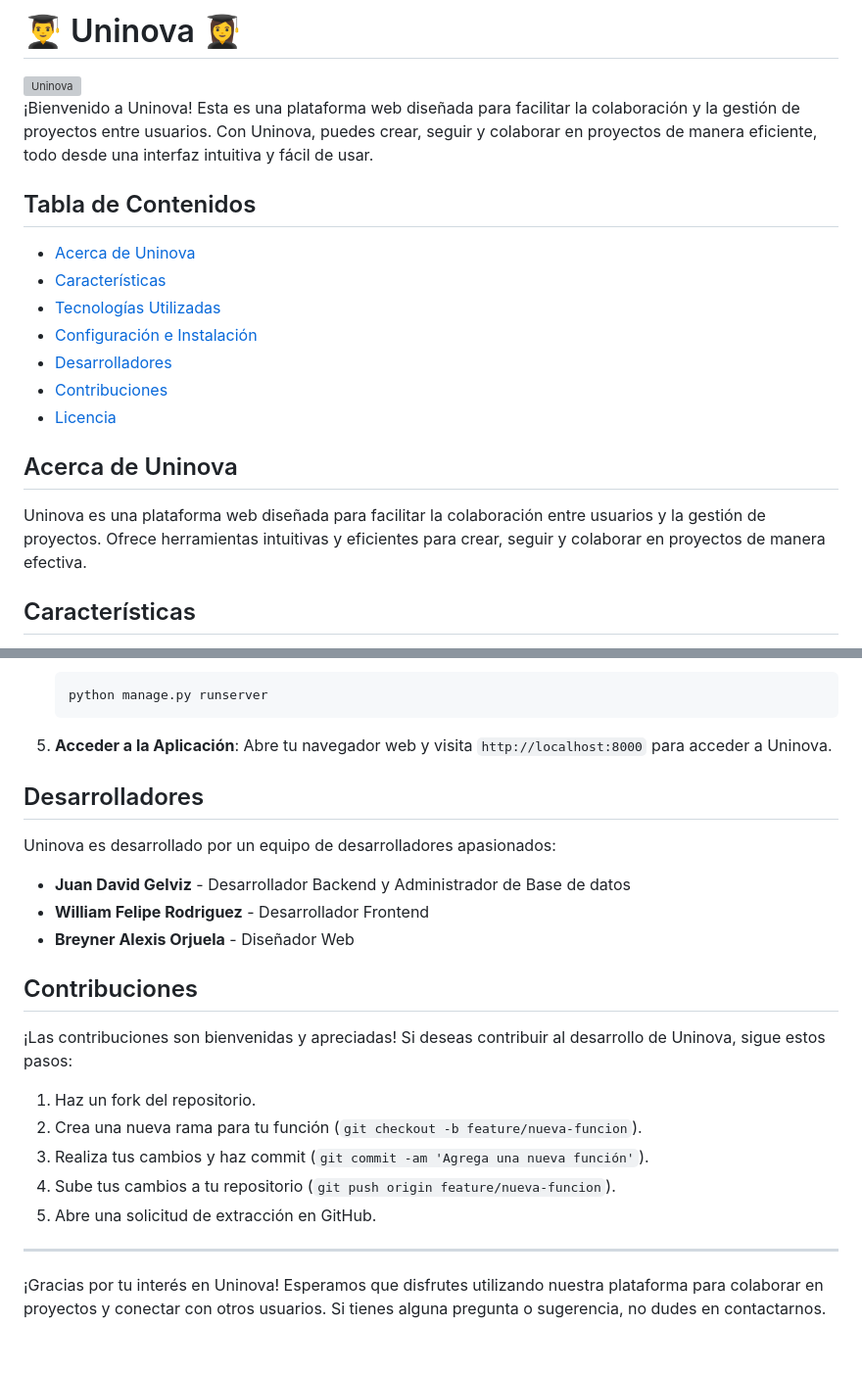
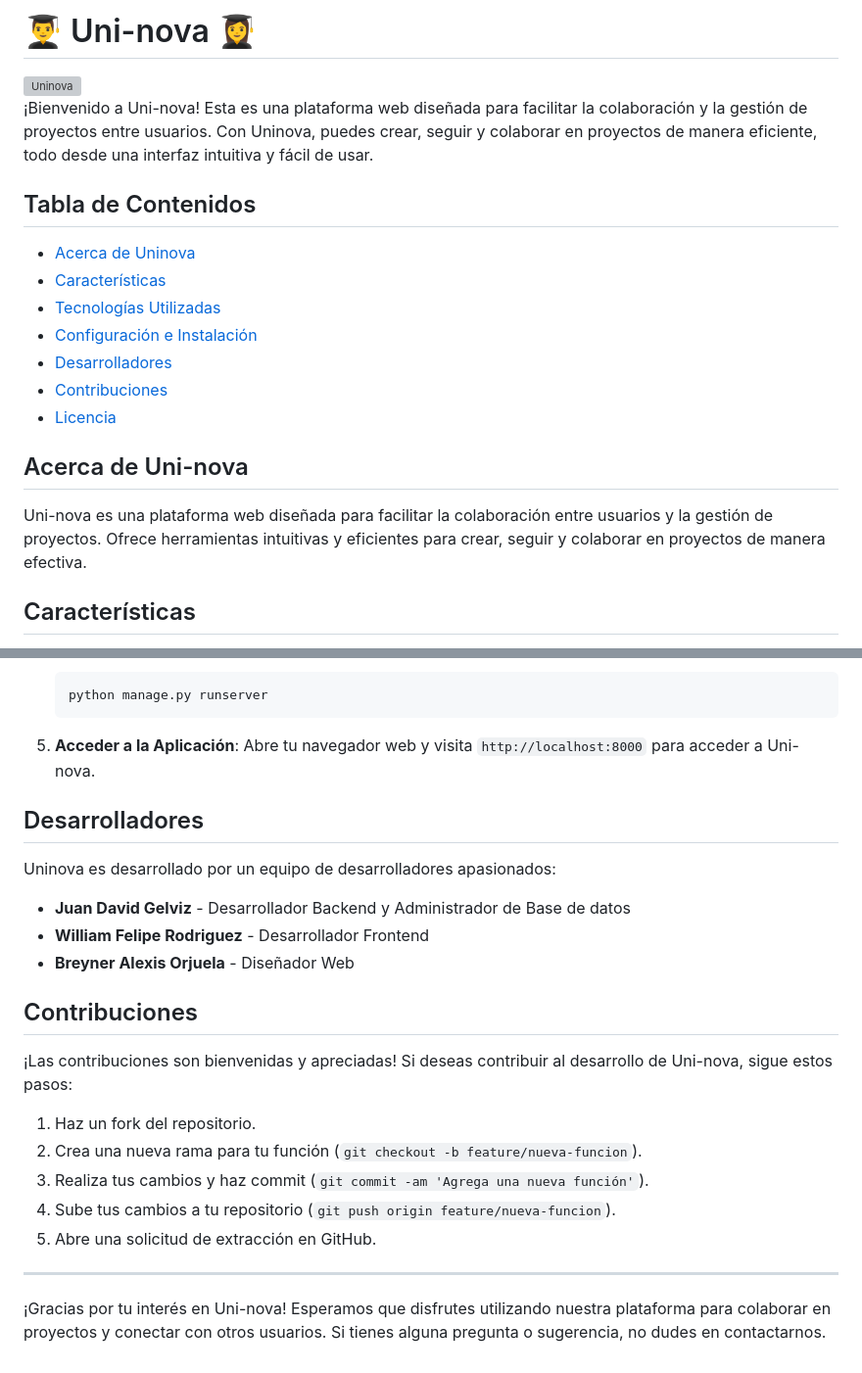
Before and after one commit to Gelviz274/Uni-nova, a Markdown page: README.md, 2 parts joined by grey strips. Shown: that part at 98% size. Drawn GitHub-style; grey boxes are pictures that could not be loaded.

````diff
--- a/README.md
+++ b/README.md
@@ -1,7 +1,7 @@
-# 👨‍🎓 Uninova 👩‍🎓
+# 👨‍🎓 Uni-nova 👩‍🎓
 <img src="https://github.com/Gelviz274/Uni-nova/assets/148910408/f2034100-435f-435a-a779-74639ec6a196" alt="Uninova" width="400">
 
-¡Bienvenido a Uninova! Esta es una plataforma web diseñada para facilitar la colaboración y la gestión de proyectos entre usuarios. Con Uninova, puedes crear, seguir y colaborar en proyectos de manera eficiente, todo desde una interfaz intuitiva y fácil de usar.
+¡Bienvenido a Uni-nova! Esta es una plataforma web diseñada para facilitar la colaboración y la gestión de proyectos entre usuarios. Con Uninova, puedes crear, seguir y colaborar en proyectos de manera eficiente, todo desde una interfaz intuitiva y fácil de usar.
 
 ## Tabla de Contenidos
 
@@ -13,9 +13,9 @@
 - [Contribuciones](#contribuciones)
 - [Licencia](#licencia)
 
-## Acerca de Uninova
+## Acerca de Uni-nova
 
-Uninova es una plataforma web diseñada para facilitar la colaboración entre usuarios y la gestión de proyectos. Ofrece herramientas intuitivas y eficientes para crear, seguir y colaborar en proyectos de manera efectiva.
+Uni-nova es una plataforma web diseñada para facilitar la colaboración entre usuarios y la gestión de proyectos. Ofrece herramientas intuitivas y eficientes para crear, seguir y colaborar en proyectos de manera efectiva.
 
 ## Características
 
@@ -67,7 +67,7 @@ Sigue estos pasos para configurar y ejecutar el proyecto localmente:
     ```
 
 5. **Acceder a la Aplicación**:
-    Abre tu navegador web y visita `http://localhost:8000` para acceder a Uninova.
+    Abre tu navegador web y visita `http://localhost:8000` para acceder a Uni-nova.
 
 ## Desarrolladores
 
@@ -79,7 +79,7 @@ Uninova es desarrollado por un equipo de desarrolladores apasionados:
 
 ## Contribuciones
 
-¡Las contribuciones son bienvenidas y apreciadas! Si deseas contribuir al desarrollo de Uninova, sigue estos pasos:
+¡Las contribuciones son bienvenidas y apreciadas! Si deseas contribuir al desarrollo de Uni-nova, sigue estos pasos:
 
 1. Haz un fork del repositorio.
 2. Crea una nueva rama para tu función (`git checkout -b feature/nueva-funcion`).
@@ -89,4 +89,4 @@ Uninova es desarrollado por un equipo de desarrolladores apasionados:
 
 ---
 
-¡Gracias por tu interés en Uninova! Esperamos que disfrutes utilizando nuestra plataforma para colaborar en proyectos y conectar con otros usuarios. Si tienes alguna pregunta o sugerencia, no dudes en contactarnos.
+¡Gracias por tu interés en Uni-nova! Esperamos que disfrutes utilizando nuestra plataforma para colaborar en proyectos y conectar con otros usuarios. Si tienes alguna pregunta o sugerencia, no dudes en contactarnos.
````
